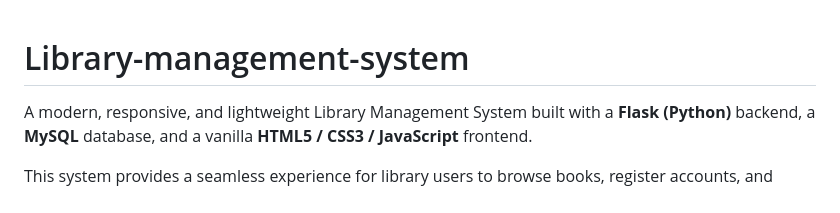
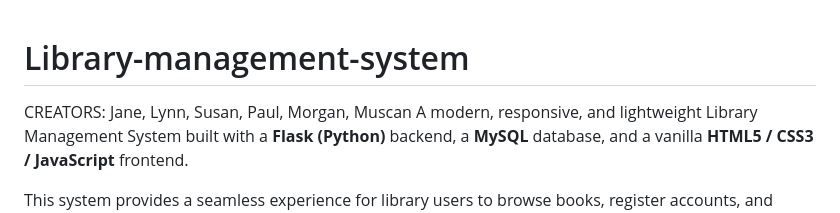
Before and after one commit to muscan1/Library-management-system, a Markdown page: README.md, the part around the change. Drawn GitHub-style.

```diff
--- a/README.md
+++ b/README.md
@@ -1,4 +1,5 @@
 # Library-management-system
+CREATORS: Jane, Lynn, Susan, Paul, Morgan, Muscan
 A modern, responsive, and lightweight Library Management System built with a **Flask (Python)** backend, a **MySQL** database, and a vanilla **HTML5 / CSS3 / JavaScript** frontend.
 
 This system provides a seamless experience for library users to browse books, register accounts, and borrow titles dynamically, alongside an intuitive interface for administrators to add new books to the database.
```
